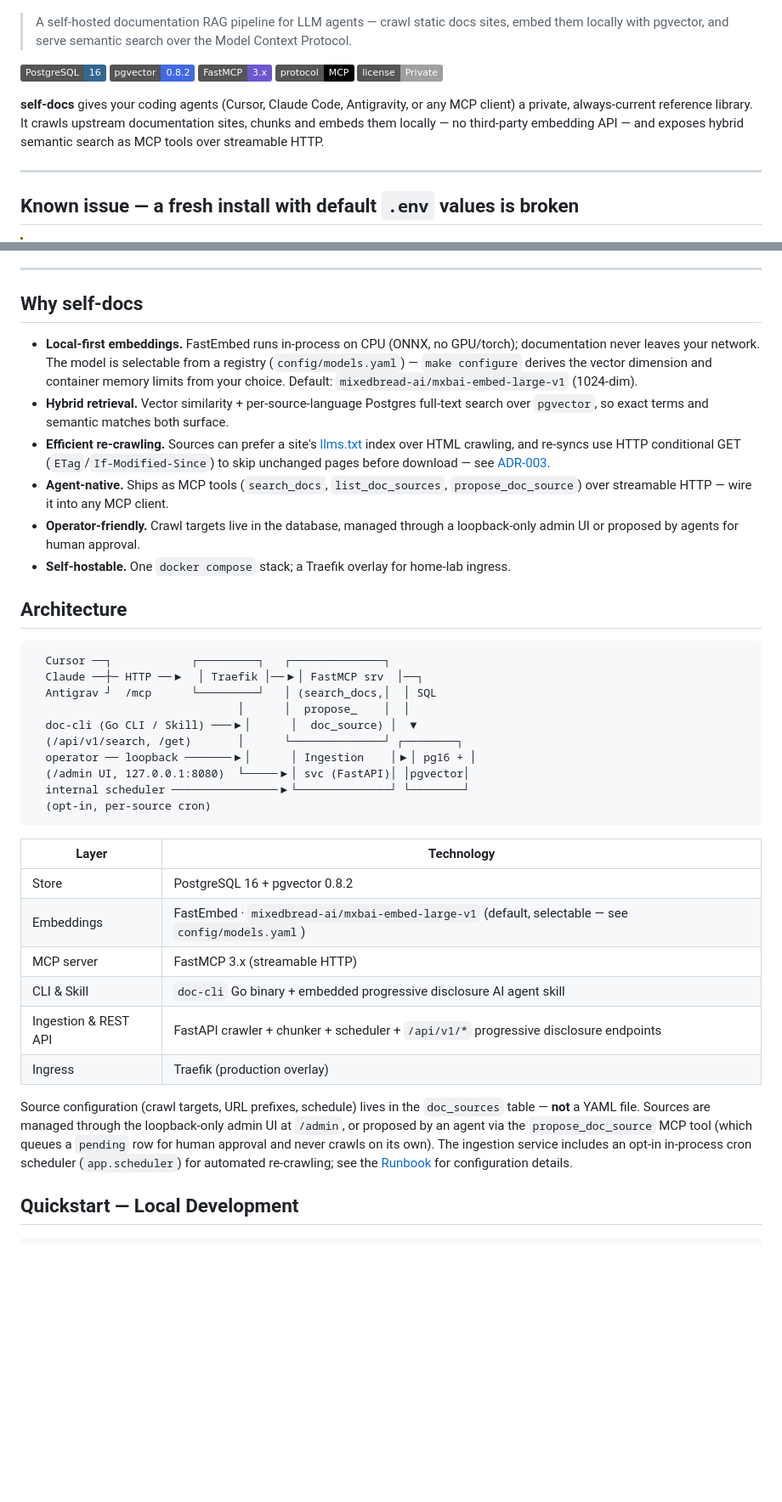
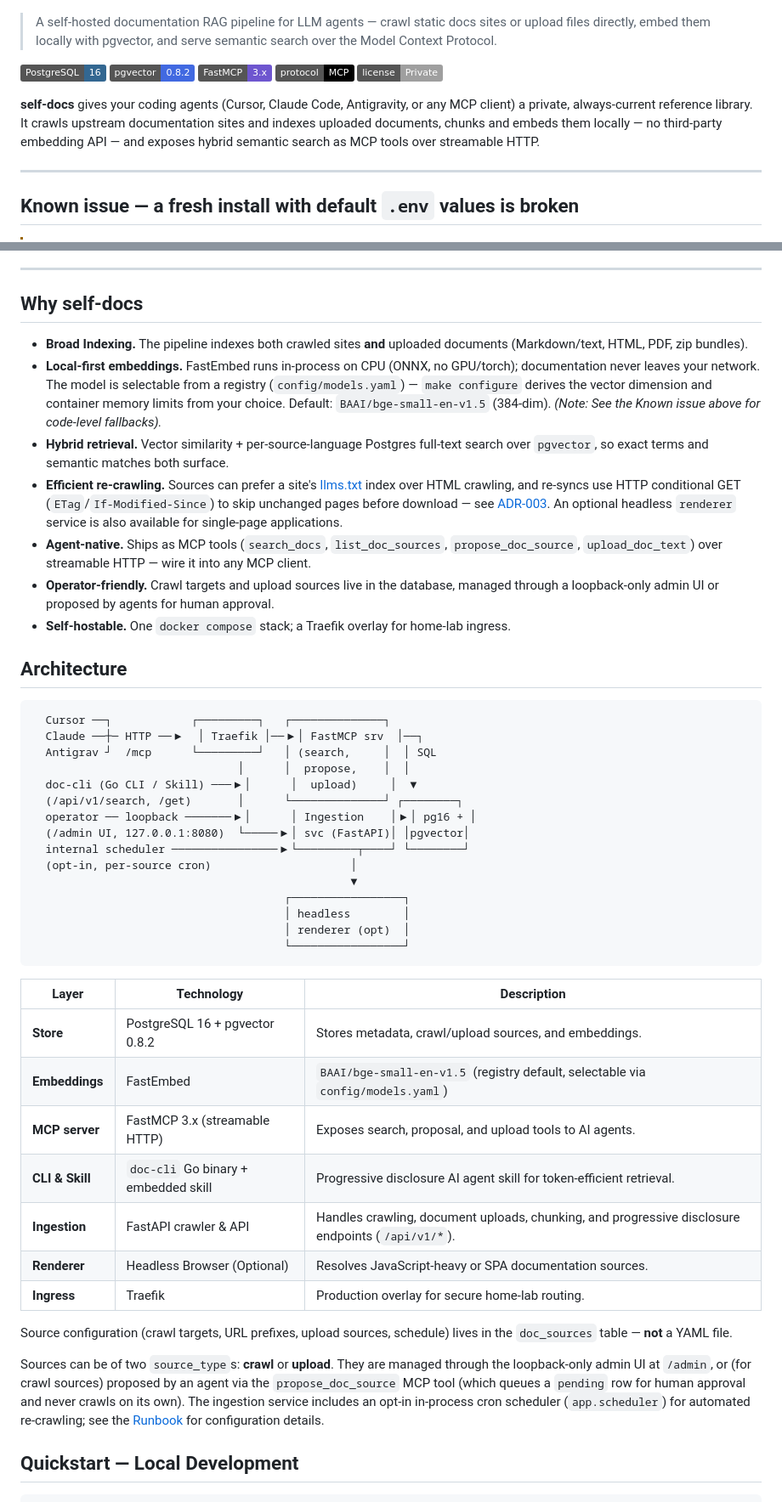
Before and after one commit to AdamRussak/self-doc, a Markdown page: README.md, 2 parts joined by grey strips. Shown at 85% size. Drawn GitHub-style; badges without logos; blank space fills up the shorter version.

````diff
--- a/README.md
+++ b/README.md
@@ -5,8 +5,8 @@
 </p>
 
 > A self-hosted documentation RAG pipeline for LLM agents — crawl static docs
-> sites, embed them locally with pgvector, and serve semantic search over the
-> Model Context Protocol.
+> sites or upload files directly, embed them locally with pgvector, and serve
+> semantic search over the Model Context Protocol.
 
 <p>
   <img alt="PostgreSQL 16" src="https://img.shields.io/badge/PostgreSQL-16-336791">
@@ -18,7 +18,7 @@
 
 **self-docs** gives your coding agents (Cursor, Claude Code, Antigravity, or any
 MCP client) a private, always-current reference library. It crawls upstream
-documentation sites, chunks and embeds them locally — no third-party embedding
+documentation sites and indexes uploaded documents, chunks and embeds them locally — no third-party embedding
 API — and exposes hybrid semantic search as MCP tools over streamable HTTP.
 
 ---
@@ -98,57 +98,59 @@ API — and exposes hybrid semantic search as MCP tools over streamable HTTP.
 
 ## Why self-docs
 
+- **Broad Indexing.** The pipeline indexes both crawled sites **and** uploaded documents (Markdown/text, HTML, PDF, zip bundles).
 - **Local-first embeddings.** FastEmbed runs in-process on CPU (ONNX, no
   GPU/torch); documentation never leaves your network. The model is selectable
   from a registry (`config/models.yaml`) — `make configure` derives the vector
   dimension and container memory limits from your choice. Default:
-  `mixedbread-ai/mxbai-embed-large-v1` (1024-dim).
+  `BAAI/bge-small-en-v1.5` (384-dim). *(Note: See the Known issue above for code-level fallbacks).*
 - **Hybrid retrieval.** Vector similarity + per-source-language Postgres
   full-text search over `pgvector`, so exact terms and semantic matches both
   surface.
 - **Efficient re-crawling.** Sources can prefer a site's
   [llms.txt](https://llmstxt.org) index over HTML crawling, and re-syncs use
   HTTP conditional GET (`ETag`/`If-Modified-Since`) to skip unchanged pages
-  before download — see [ADR-003](docs/adr/003-llms-txt-etag-multilang-fts.md).
+  before download — see [ADR-003](docs/adr/003-llms-txt-etag-multilang-fts.md). An optional headless `renderer` service is also available for single-page applications.
 - **Agent-native.** Ships as MCP tools (`search_docs`, `list_doc_sources`,
-  `propose_doc_source`) over streamable HTTP — wire it into any MCP client.
-- **Operator-friendly.** Crawl targets live in the database, managed through a
+  `propose_doc_source`, `upload_doc_text`) over streamable HTTP — wire it into any MCP client.
+- **Operator-friendly.** Crawl targets and upload sources live in the database, managed through a
   loopback-only admin UI or proposed by agents for human approval.
 - **Self-hostable.** One `docker compose` stack; a Traefik overlay for
   home-lab ingress.
 
 ## Architecture
 
-```
+```text
   Cursor ──┐            ┌─────────┐   ┌──────────────┐
   Claude ──┼─ HTTP ──▶  │ Traefik │──▶│ FastMCP srv  │──┐
-  Antigrav ┘  /mcp      └─────────┘   │ (search_docs,│  │ SQL
-                               │      │  propose_    │  │
-  doc-cli (Go CLI / Skill) ───▶│      │  doc_source) │  ▼
+  Antigrav ┘  /mcp      └─────────┘   │ (search,     │  │ SQL
+                               │      │  propose,    │  │
+  doc-cli (Go CLI / Skill) ───▶│      │  upload)     │  ▼
   (/api/v1/search, /get)       │      └──────────────┘ ┌────────┐
   operator ── loopback ───────▶│      │ Ingestion    │▶│ pg16 + │
   (/admin UI, 127.0.0.1:8080)  └─────▶│ svc (FastAPI)│ │pgvector│
-  internal scheduler ────────────────▶└──────────────┘ └────────┘
-  (opt-in, per-source cron)
+  internal scheduler ────────────────▶└─────────┬────┘ └────────┘
+  (opt-in, per-source cron)                     │
+                                                ▼
+                                      ┌─────────────────┐
+                                      │ headless        │
+                                      │ renderer (opt)  │
+                                      └─────────────────┘
 ```
 
-| Layer | Technology |
-|-------|------------|
-| Store | PostgreSQL 16 + pgvector 0.8.2 |
-| Embeddings | FastEmbed · `mixedbread-ai/mxbai-embed-large-v1` (default, selectable — see `config/models.yaml`) |
-| MCP server | FastMCP 3.x (streamable HTTP) |
-| CLI & Skill | `doc-cli` Go binary + embedded progressive disclosure AI agent skill |
-| Ingestion & REST API | FastAPI crawler + chunker + scheduler + `/api/v1/*` progressive disclosure endpoints |
-| Ingress | Traefik (production overlay) |
+| Layer | Technology | Description |
+|-------|------------|-------------|
+| **Store** | PostgreSQL 16 + pgvector 0.8.2 | Stores metadata, crawl/upload sources, and embeddings. |
+| **Embeddings** | FastEmbed | `BAAI/bge-small-en-v1.5` (registry default, selectable via `config/models.yaml`) |
+| **MCP server** | FastMCP 3.x (streamable HTTP) | Exposes search, proposal, and upload tools to AI agents. |
+| **CLI & Skill** | `doc-cli` Go binary + embedded skill | Progressive disclosure AI agent skill for token-efficient retrieval. |
+| **Ingestion** | FastAPI crawler & API | Handles crawling, document uploads, chunking, and progressive disclosure endpoints (`/api/v1/*`). |
+| **Renderer** | Headless Browser (Optional) | Resolves JavaScript-heavy or SPA documentation sources. |
+| **Ingress** | Traefik | Production overlay for secure home-lab routing. |
 
+Source configuration (crawl targets, URL prefixes, upload sources, schedule) lives in the `doc_sources` table — **not** a YAML file.
 
-Source configuration (crawl targets, URL prefixes, schedule) lives in the
-`doc_sources` table — **not** a YAML file. Sources are managed through the
-loopback-only admin UI at `/admin`, or proposed by an agent via the
-`propose_doc_source` MCP tool (which queues a `pending` row for human approval
-and never crawls on its own). The ingestion service includes an opt-in in-process
-cron scheduler (`app.scheduler`) for automated re-crawling; see the
-[Runbook](docs/runbook.md) for configuration details.
+Sources can be of two `source_type`s: **crawl** or **upload**. They are managed through the loopback-only admin UI at `/admin`, or (for crawl sources) proposed by an agent via the `propose_doc_source` MCP tool (which queues a `pending` row for human approval and never crawls on its own). The ingestion service includes an opt-in in-process cron scheduler (`app.scheduler`) for automated re-crawling; see the [Runbook](docs/runbook.md) for configuration details.
 
 ## Quickstart — Local Development
 
````
Also changed, not shown: other parts of README.md (+28 -13 lines).
